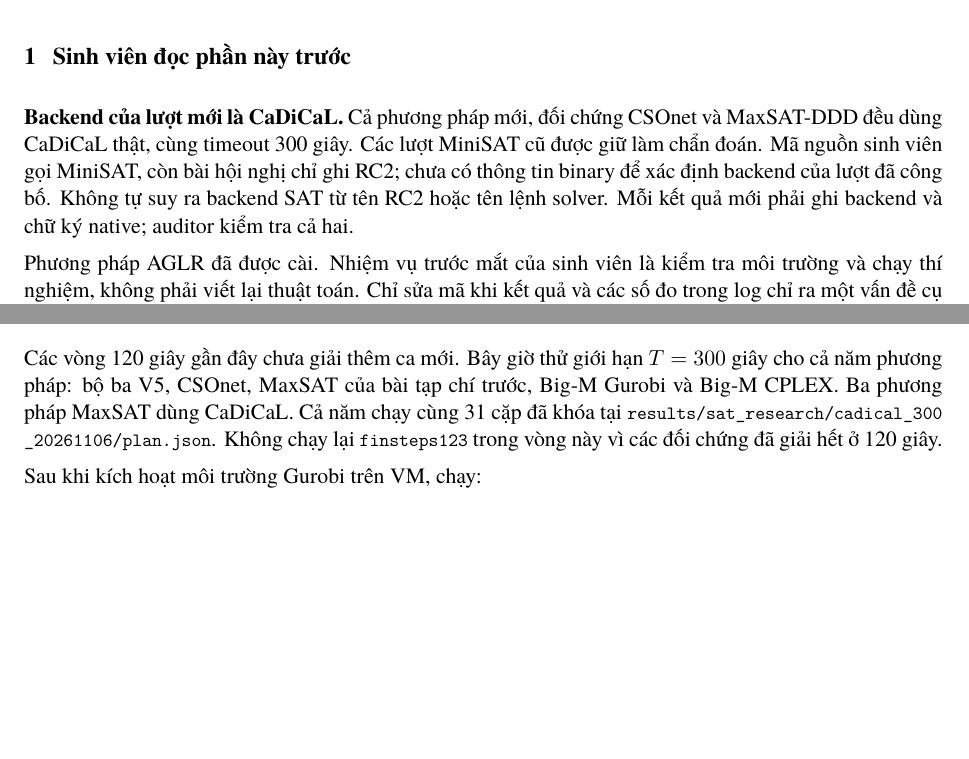
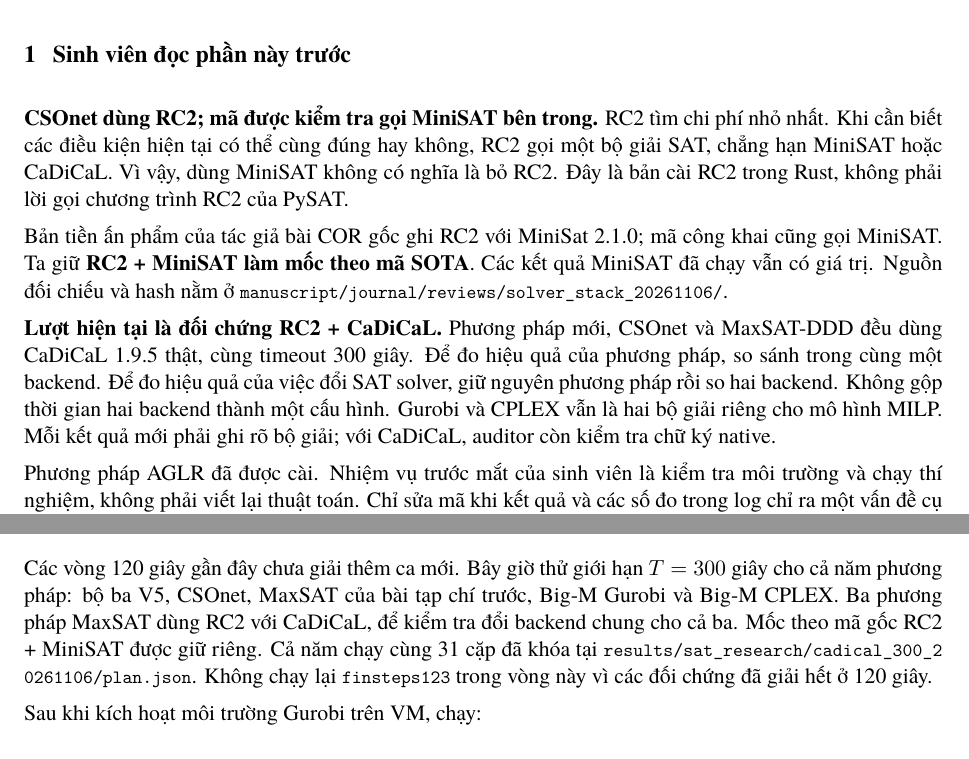
Before and after one commit to maxsat-tsp/maxsattrainscheduling, a LaTeX document (manuscript/journal/student_implementation_guide_vi.tex): two parts of pages 4 and 16 of 18, joined at a grey line, cut so that both start at the same text, the shorter picture padded with empty space. Compiled offline with XeLaTeX; a missing font is replaced by an installed copy or a similar font.

Commit message:
Verify RC2 and MiniSAT in CSOnet and original SOTA; separate common-backend comparisons

```diff
--- a/manuscript/journal/student_implementation_guide_vi.tex
+++ b/manuscript/journal/student_implementation_guide_vi.tex
@@ -26,7 +26,7 @@
 \pagestyle{fancy}
 \fancyhf{}
 \fancyhead[L]{\small Hướng dẫn cài đặt AGLR}
-\fancyhead[R]{\small Phiên bản 5.8}
+\fancyhead[R]{\small Phiên bản 5.9}
 \fancyfoot[C]{\thepage}
 
 \begin{document}
@@ -72,12 +72,24 @@
 
 \section{Sinh viên đọc phần này trước}
 
-\textbf{Backend của lượt mới là CaDiCaL.} Cả phương pháp mới, đối chứng
-CSOnet và MaxSAT-DDD đều dùng CaDiCaL thật, cùng timeout 300 giây. Các lượt
-MiniSAT cũ được giữ làm chẩn đoán. Mã nguồn sinh viên gọi MiniSAT, còn bài
-hội nghị chỉ ghi RC2; chưa có thông tin binary để xác định backend của lượt
-đã công bố. Không tự suy ra backend SAT từ tên RC2 hoặc tên lệnh solver.
-Mỗi kết quả mới phải ghi backend và chữ ký native; auditor kiểm tra cả hai.
+\textbf{CSOnet dùng RC2; mã được kiểm tra gọi MiniSAT bên trong.}
+RC2 tìm chi phí nhỏ nhất. Khi cần biết các điều kiện hiện tại có thể cùng
+đúng hay không, RC2 gọi một bộ giải SAT, chẳng hạn MiniSAT hoặc CaDiCaL.
+Vì vậy, dùng MiniSAT không có nghĩa là bỏ RC2. Đây là bản cài RC2 trong
+Rust, không phải lời gọi chương trình RC2 của PySAT.
+
+Bản tiền ấn phẩm của tác giả bài COR gốc ghi RC2 với MiniSat 2.1.0; mã công
+khai cũng gọi MiniSAT. Ta giữ \textbf{RC2 + MiniSAT làm mốc theo mã SOTA}.
+Các kết quả MiniSAT đã chạy vẫn có giá trị. Nguồn đối chiếu và hash nằm ở
+\file{manuscript/journal/reviews/solver_stack_20261106/}.
+
+\textbf{Lượt hiện tại là đối chứng RC2 + CaDiCaL.} Phương pháp mới,
+CSOnet và MaxSAT-DDD đều dùng CaDiCaL 1.9.5 thật, cùng timeout 300 giây.
+Để đo hiệu quả của phương pháp, so sánh trong cùng một backend. Để đo hiệu
+quả của việc đổi SAT solver, giữ nguyên phương pháp rồi so hai backend.
+Không gộp thời gian hai backend thành một cấu hình. Gurobi và CPLEX vẫn
+là hai bộ giải riêng cho mô hình MILP. Mỗi kết quả mới phải ghi rõ bộ giải;
+với CaDiCaL, auditor còn kiểm tra chữ ký native.
 
 Phương pháp AGLR đã được cài. Nhiệm vụ trước mắt của sinh viên là kiểm tra môi
 trường và chạy thí nghiệm, không phải viết lại thuật toán. Chỉ sửa mã khi kết
@@ -896,7 +908,9 @@
 
 Các vòng 120 giây gần đây chưa giải thêm ca mới. Bây giờ thử giới hạn
 $T=300$ giây cho cả năm phương pháp: bộ ba V5, CSOnet, MaxSAT của bài tạp
-chí trước, Big-M Gurobi và Big-M CPLEX. Ba phương pháp MaxSAT dùng CaDiCaL.
+chí trước, Big-M Gurobi và Big-M CPLEX. Ba phương pháp MaxSAT dùng RC2
+với CaDiCaL, để kiểm tra đổi backend chung cho cả ba. Mốc theo mã gốc
+RC2 + MiniSAT được giữ riêng.
 Cả năm chạy cùng 31 cặp đã khóa tại
 \file{results/sat_research/cadical_300_20261106/plan.json}. Không chạy lại
 \code{finsteps123} trong vòng này vì các đối chứng đã giải hết ở 120 giây.
```
Also changed, not shown: manuscript/journal/cor/main.tex (+3 -1 lines), manuscript/journal/experiment_progress_vi.md (+13 -1 lines), manuscript/journal/experiment_runbook_vi.md (+16 -5 lines), README.md, manuscript/journal/reviews/solver_stack_20261106/README.md (added), results/sat_research/cadical_300_20261106/README.md, manuscript/journal/student_implementation_guide_vi.tex (2 more changed lines), 1 other file.
